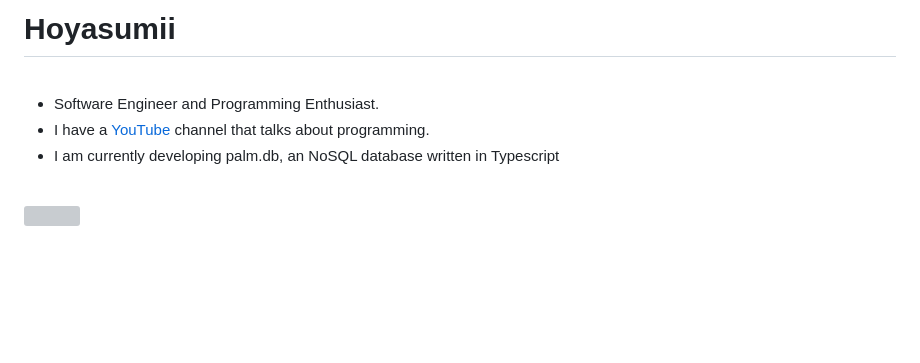
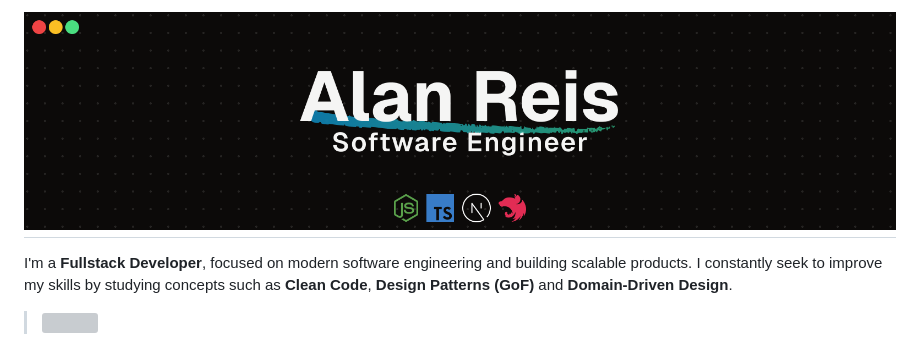
Before and after one commit to Hoyasumii/Hoyasumii, a Markdown page: README.md, the part around the change. GitHub-like rendering; pictures changed too: cover.png (added); blank space fills up the shorter version; grey boxes are pictures that could not be loaded.

Commit message:
Melhorias

```diff
--- a/README.md
+++ b/README.md
@@ -1,11 +1,4 @@
-# Hoyasumii
+## ![](/cover.png)
 
-<br/>
-
-- Software Engineer and Programming Enthusiast.
-- I have a [YouTube](https://youtube.com/@Hoyasumii) channel that talks about programming.
-- I am currently developing palm.db, an NoSQL database written in Typescript
-
-<br/>
-
-![](https://skillicons.dev/icons?i=nodejs,ts,nestjs,prisma,redis,vitest,express,bun,elysia,react,next,sass,tailwind,postgresql,mongo,python,docker)
+I'm a **Fullstack Developer**, focused on modern software engineering and building scalable products. I constantly seek to improve my skills by studying concepts such as **Clean Code**, **Design Patterns (GoF)** and **Domain-Driven Design**.
+> ![](https://skillicons.dev/icons?i=nodejs,ts,nestjs,prisma,redis,vitest,express,bun,elysia,react,next,sass,tailwind,postgresql,mongo,python,docker)
```
Also changed, not shown: 1 other file.
